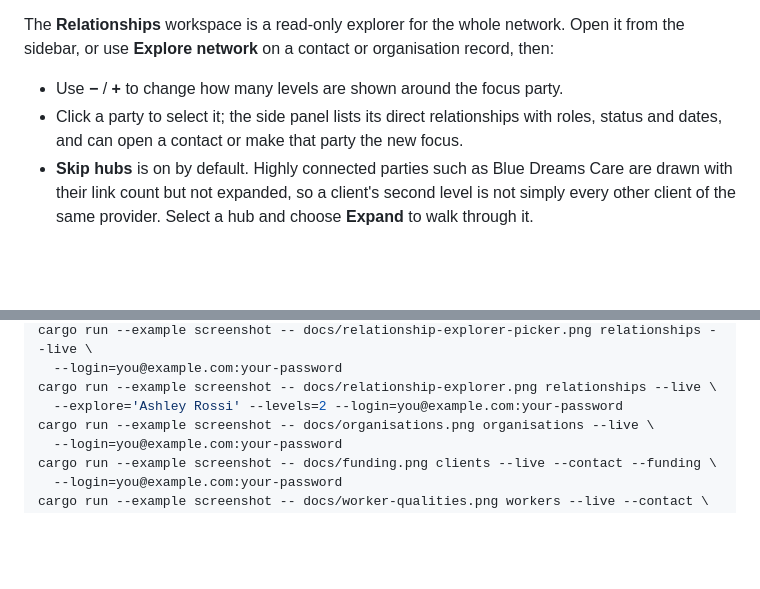
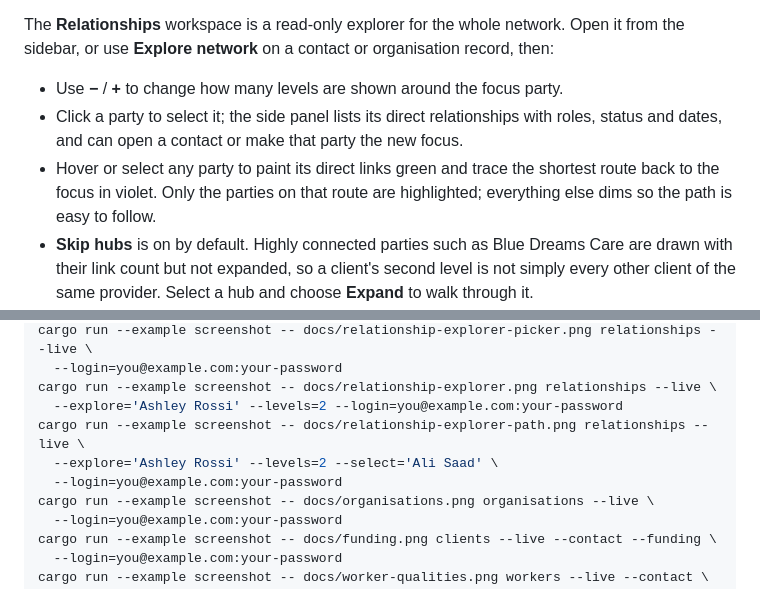
Before and after one commit to IanHead/CareLibre-Desktop, a Markdown page: README.md, 2 parts joined by grey strips. Rendered like a GitHub page; blank space fills up the shorter version.

Commit message:
Trace hovered parties back to the focus

```diff
--- a/README.md
+++ b/README.md
@@ -213,6 +213,9 @@ from the sidebar, or use **Explore network** on a contact or organisation record
 - Use **−** / **+** to change how many levels are shown around the focus party.
 - Click a party to select it; the side panel lists its direct relationships with roles,
   status and dates, and can open a contact or make that party the new focus.
+- Hover or select any party to paint its direct links green and trace the shortest
+  route back to the focus in violet. Only the parties on that route are highlighted;
+  everything else dims so the path is easy to follow.
 - **Skip hubs** is on by default. Highly connected parties such as Blue Dreams Care are
   drawn with their link count but not expanded, so a client's second level is not simply
   every other client of the same provider. Select a hub and choose **Expand** to walk
@@ -338,6 +341,9 @@ cargo run --example screenshot -- docs/relationship-explorer-picker.png relation
   --login=you@example.com:your-password
 cargo run --example screenshot -- docs/relationship-explorer.png relationships --live \
   --explore='Ashley Rossi' --levels=2 --login=you@example.com:your-password
+cargo run --example screenshot -- docs/relationship-explorer-path.png relationships --live \
+  --explore='Ashley Rossi' --levels=2 --select='Ali Saad' \
+  --login=you@example.com:your-password
 cargo run --example screenshot -- docs/organisations.png organisations --live \
   --login=you@example.com:your-password
 cargo run --example screenshot -- docs/funding.png clients --live --contact --funding \
```
Also changed, not shown: docs/relationship-explorer-path.png (added), 6 other files.
